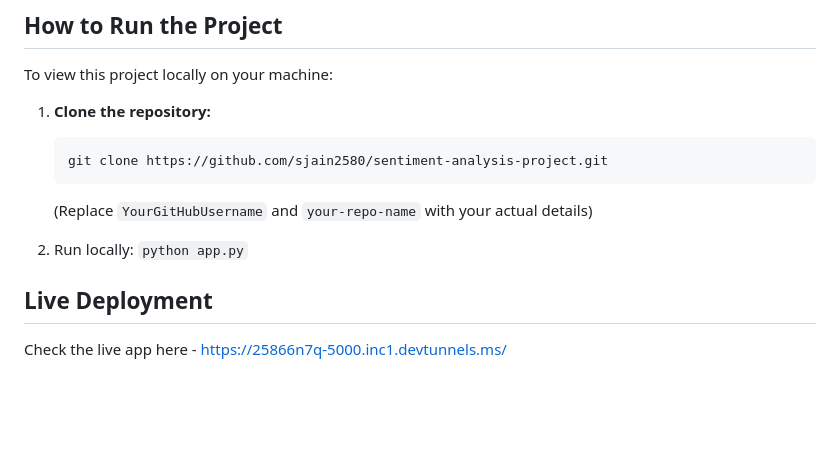
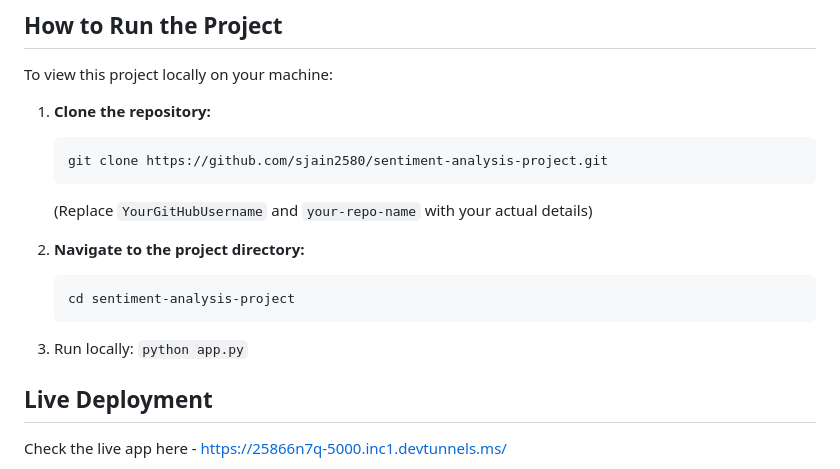
Before and after one commit to sjain2580/sentiment-analysis-project, a Markdown page: README.md, the part around the change. Rendered like a GitHub page; blank space fills up the shorter version.

````diff
--- a/README.md
+++ b/README.md
@@ -42,7 +42,12 @@ To view this project locally on your machine:
     ```
     (Replace `YourGitHubUsername` and `your-repo-name` with your actual details)
 
-2. Run locally: `python app.py`
+2. **Navigate to the project directory:**
+    ```bash
+    cd sentiment-analysis-project
+    ```
+
+3. Run locally: `python app.py`
 
 ## Live Deployment
 Check the live app here - https://25866n7q-5000.inc1.devtunnels.ms/
````
